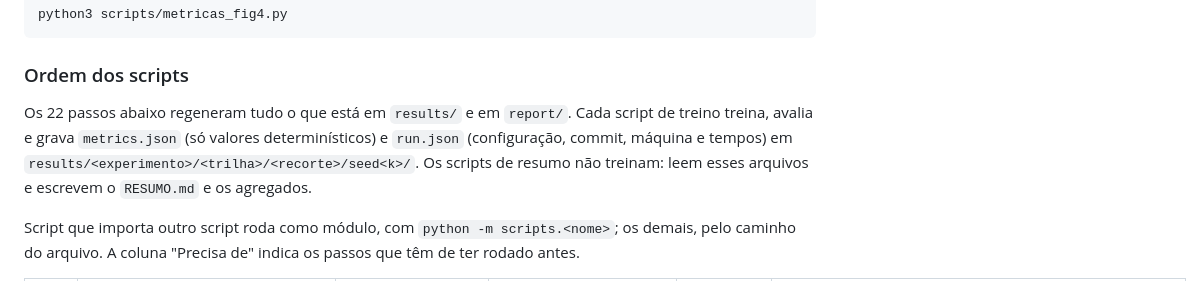
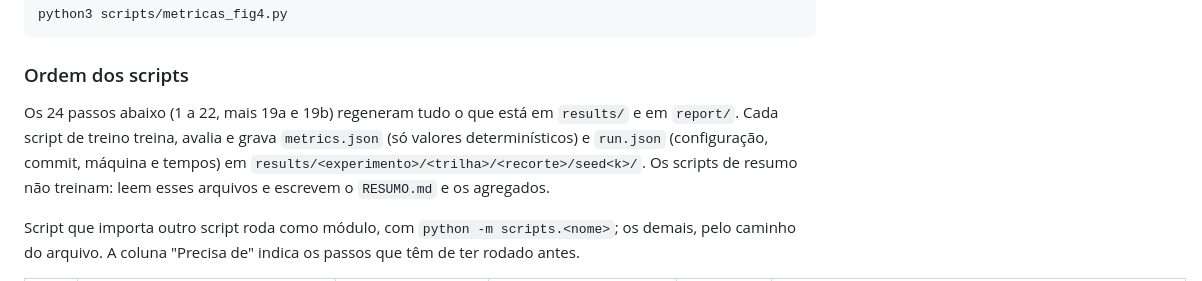
Before and after one commit to BrenoRev/Tecnicas_Ataque_Deteccao_Intrusao, a Markdown page: project/README.md, the part around the change. GitHub-like rendering.

Commit message:
docs: corrige a contagem de passos do README

```diff
--- a/project/README.md
+++ b/project/README.md
@@ -108,7 +108,7 @@ Métricas recalculadas a partir das matrizes de confusão da Fig. 4 do artigo, s
 
 ### Ordem dos scripts
 
-Os 22 passos abaixo regeneram tudo o que está em `results/` e em `report/`. Cada script de treino treina, avalia e grava `metrics.json` (só valores determinísticos) e `run.json` (configuração, commit, máquina e tempos) em `results/<experimento>/<trilha>/<recorte>/seed<k>/`. Os scripts de resumo não treinam: leem esses arquivos e escrevem o `RESUMO.md` e os agregados.
+Os 24 passos abaixo (1 a 22, mais 19a e 19b) regeneram tudo o que está em `results/` e em `report/`. Cada script de treino treina, avalia e grava `metrics.json` (só valores determinísticos) e `run.json` (configuração, commit, máquina e tempos) em `results/<experimento>/<trilha>/<recorte>/seed<k>/`. Os scripts de resumo não treinam: leem esses arquivos e escrevem o `RESUMO.md` e os agregados.
 
 Script que importa outro script roda como módulo, com `python -m scripts.<nome>`; os demais, pelo caminho do arquivo. A coluna "Precisa de" indica os passos que têm de ter rodado antes.
 
```
